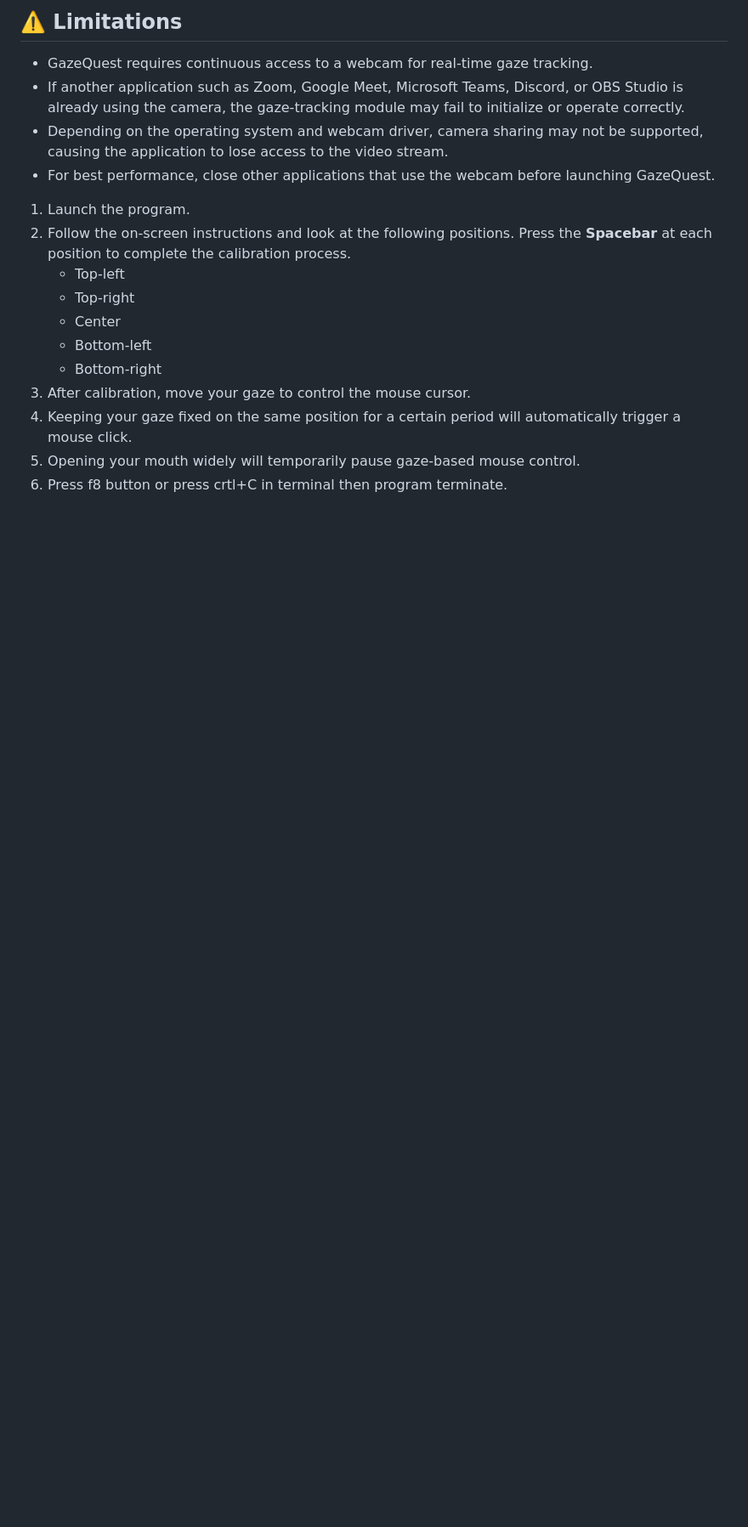
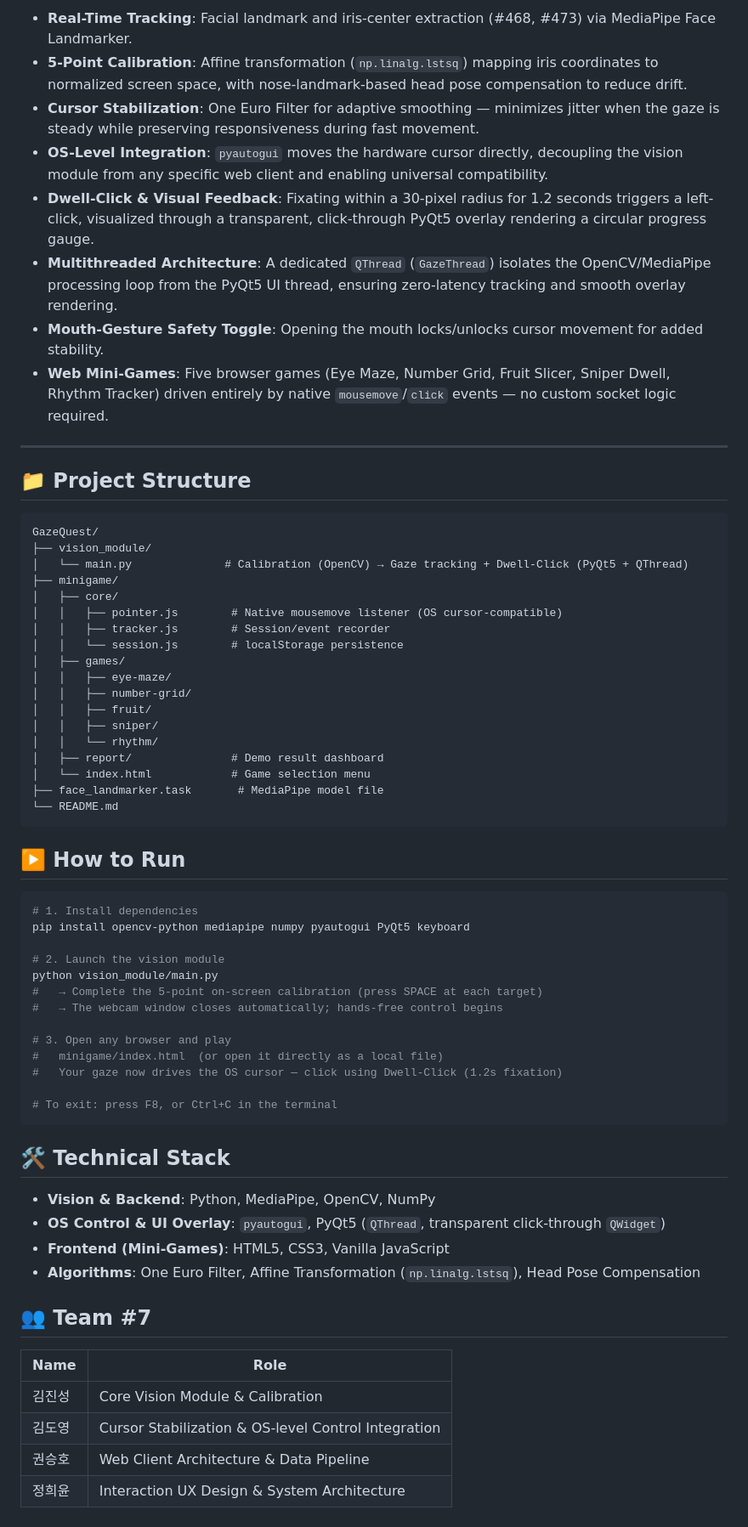
Before and after one commit to BIGDannyK/GazeQuest, a Markdown page: README.md, the part around one of its changes. Shown at 85% size. Drawn GitHub-style; blank space fills up the shorter version.

````diff
--- a/README.md
+++ b/README.md
@@ -53,19 +37,68 @@
 
-## ⚠️ Limitations
+- **Real-Time Tracking**: Facial landmark and iris-center extraction (#468, #473) via MediaPipe Face Landmarker.
+- **5-Point Calibration**: Affine transformation (`np.linalg.lstsq`) mapping iris coordinates to normalized screen space, with nose-landmark-based head pose compensation to reduce drift.
+- **Cursor Stabilization**: One Euro Filter for adaptive smoothing — minimizes jitter when the gaze is steady while preserving responsiveness during fast movement.
+- **OS-Level Integration**: `pyautogui` moves the hardware cursor directly, decoupling the vision module from any specific web client and enabling universal compatibility.
+- **Dwell-Click & Visual Feedback**: Fixating within a 30-pixel radius for 1.2 seconds triggers a left-click, visualized through a transparent, click-through PyQt5 overlay rendering a circular progress gauge.
+- **Multithreaded Architecture**: A dedicated `QThread` (`GazeThread`) isolates the OpenCV/MediaPipe processing loop from the PyQt5 UI thread, ensuring zero-latency tracking and smooth overlay rendering.
+- **Mouth-Gesture Safety Toggle**: Opening the mouth locks/unlocks cursor movement for added stability.
+- **Web Mini-Games**: Five browser games (Eye Maze, Number Grid, Fruit Slicer, Sniper Dwell, Rhythm Tracker) driven entirely by native `mousemove`/`click` events — no custom socket logic required.
 
-- GazeQuest requires continuous access to a webcam for real-time gaze tracking.
-- If another application such as Zoom, Google Meet, Microsoft Teams, Discord, or OBS Studio is already using the camera, the gaze-tracking module may fail to initialize or operate correctly.
-- Depending on the operating system and webcam driver, camera sharing may not be supported, causing the application to lose access to the video stream.
-- For best performance, close other applications that use the webcam before launching GazeQuest.
+---
 
-1. Launch the program.
-2. Follow the on-screen instructions and look at the following positions. Press the **Spacebar** at each position to complete the calibration process.
-   - Top-left
-   - Top-right
-   - Center
-   - Bottom-left
-   - Bottom-right
-3. After calibration, move your gaze to control the mouse cursor.
-4. Keeping your gaze fixed on the same position for a certain period will automatically trigger a mouse click.
-5. Opening your mouth widely will temporarily pause gaze-based mouse control.
-6. Press f8 button or press crtl+C in terminal then program terminate.
+## 📁 Project Structure
+
+```
+GazeQuest/
+├── vision_module/
+│   └── main.py              # Calibration (OpenCV) → Gaze tracking + Dwell-Click (PyQt5 + QThread)
+├── minigame/
+│   ├── core/
+│   │   ├── pointer.js        # Native mousemove listener (OS cursor-compatible)
+│   │   ├── tracker.js        # Session/event recorder
+│   │   └── session.js        # localStorage persistence
+│   ├── games/
+│   │   ├── eye-maze/
+│   │   ├── number-grid/
+│   │   ├── fruit/
+│   │   ├── sniper/
+│   │   └── rhythm/
+│   ├── report/               # Demo result dashboard
+│   └── index.html            # Game selection menu
+├── face_landmarker.task       # MediaPipe model file
+└── README.md
+```
+
+## ▶️ How to Run
+
+```bash
+# 1. Install dependencies
+pip install opencv-python mediapipe numpy pyautogui PyQt5 keyboard
+
+# 2. Launch the vision module
+python vision_module/main.py
+#   → Complete the 5-point on-screen calibration (press SPACE at each target)
+#   → The webcam window closes automatically; hands-free control begins
+
+# 3. Open any browser and play
+#   minigame/index.html  (or open it directly as a local file)
+#   Your gaze now drives the OS cursor — click using Dwell-Click (1.2s fixation)
+
+# To exit: press F8, or Ctrl+C in the terminal
+```
+
+## 🛠 Technical Stack
+
+- **Vision & Backend**: Python, MediaPipe, OpenCV, NumPy
+- **OS Control & UI Overlay**: `pyautogui`, PyQt5 (`QThread`, transparent click-through `QWidget`)
+- **Frontend (Mini-Games)**: HTML5, CSS3, Vanilla JavaScript
+- **Algorithms**: One Euro Filter, Affine Transformation (`np.linalg.lstsq`), Head Pose Compensation
+
+## 👥 Team #7
+
+| Name | Role |
+|---|---|
+| 김진성 | Core Vision Module & Calibration |
+| 김도영 | Cursor Stabilization & OS-level Control Integration |
+| 권승호 | Web Client Architecture & Data Pipeline |
+| 정희윤 | Interaction UX Design & System Architecture |
````
Also changed, not shown: other parts of README.md (+22 -38 lines).
